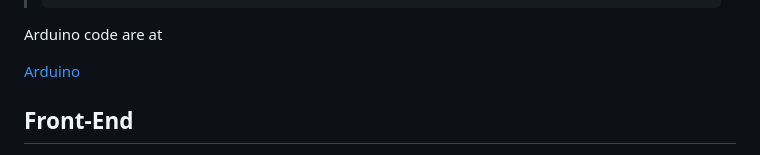
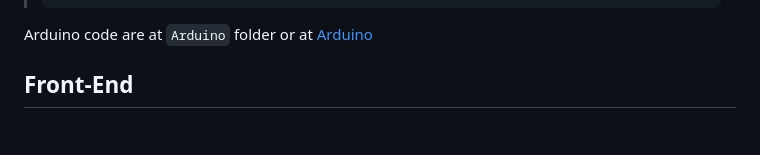
Before and after one commit to imposter404/Weather_Station, a Markdown page: README.md, the part around the change. Drawn GitHub-style.

````diff
--- a/README.md
+++ b/README.md
@@ -103,9 +103,7 @@ Here we have used **ESP32** module
 > #include "time.h"
 > ```
 
-Arduino code are at
-
-[Arduino](Arduino/Readme.md)
+Arduino code are at `Arduino` folder or at [Arduino](Arduino/Readme.md)
 
 
 ## Front-End
````
